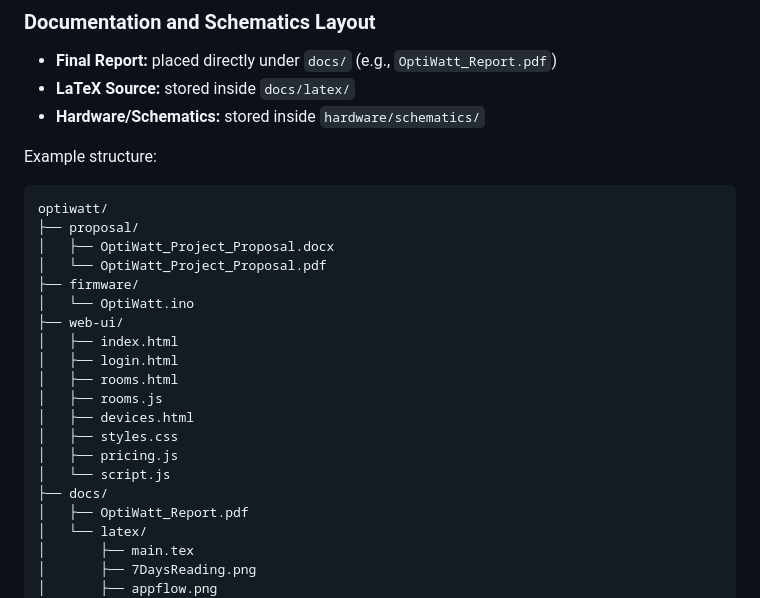
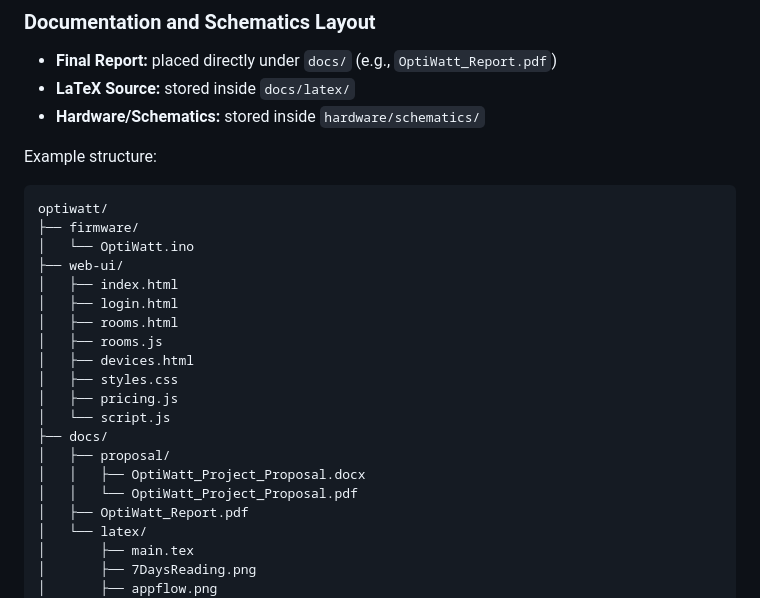
Before and after one commit to litch07/projects, a Markdown page: electronics-lab/optiwatt/README.md, the part around the change. Rendered like a GitHub page.

````diff
--- a/electronics-lab/optiwatt/README.md
+++ b/electronics-lab/optiwatt/README.md
@@ -38,9 +38,6 @@ Example structure:
 
 ```
 optiwatt/
-├── proposal/
-│   ├── OptiWatt_Project_Proposal.docx
-│   └── OptiWatt_Project_Proposal.pdf
 ├── firmware/
 │   └── OptiWatt.ino
 ├── web-ui/
@@ -53,6 +50,9 @@ optiwatt/
 │   ├── pricing.js
 │   └── script.js
 ├── docs/
+│   ├── proposal/
+│   │   ├── OptiWatt_Project_Proposal.docx
+│   │   └── OptiWatt_Project_Proposal.pdf
 │   ├── OptiWatt_Report.pdf
 │   └── latex/
 │       ├── main.tex
````
